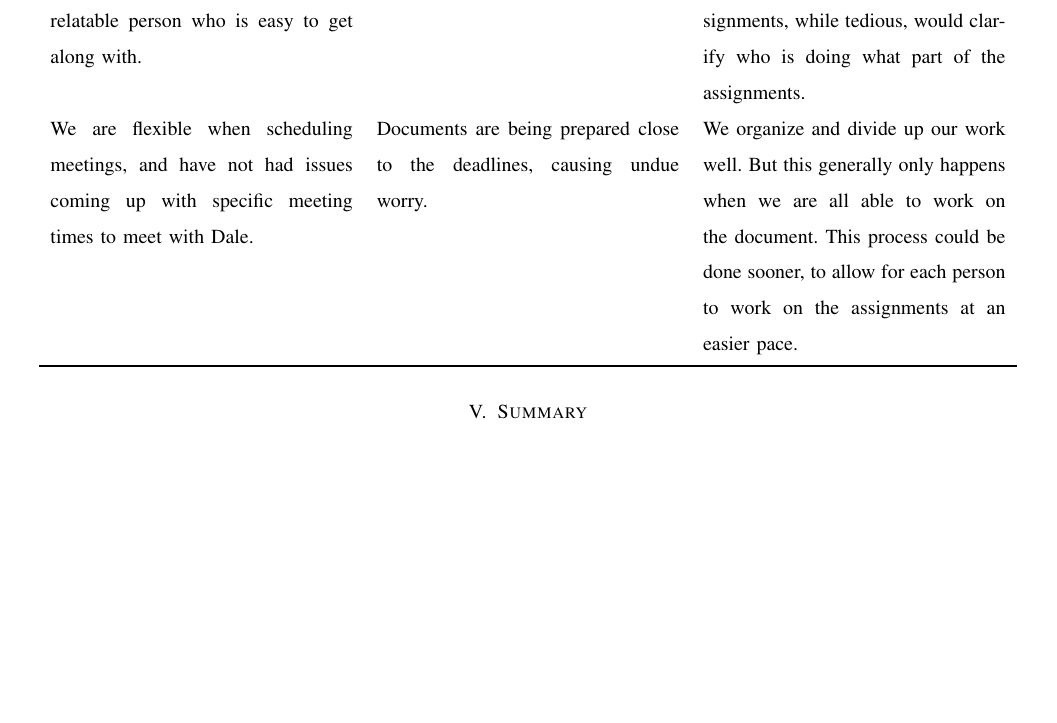
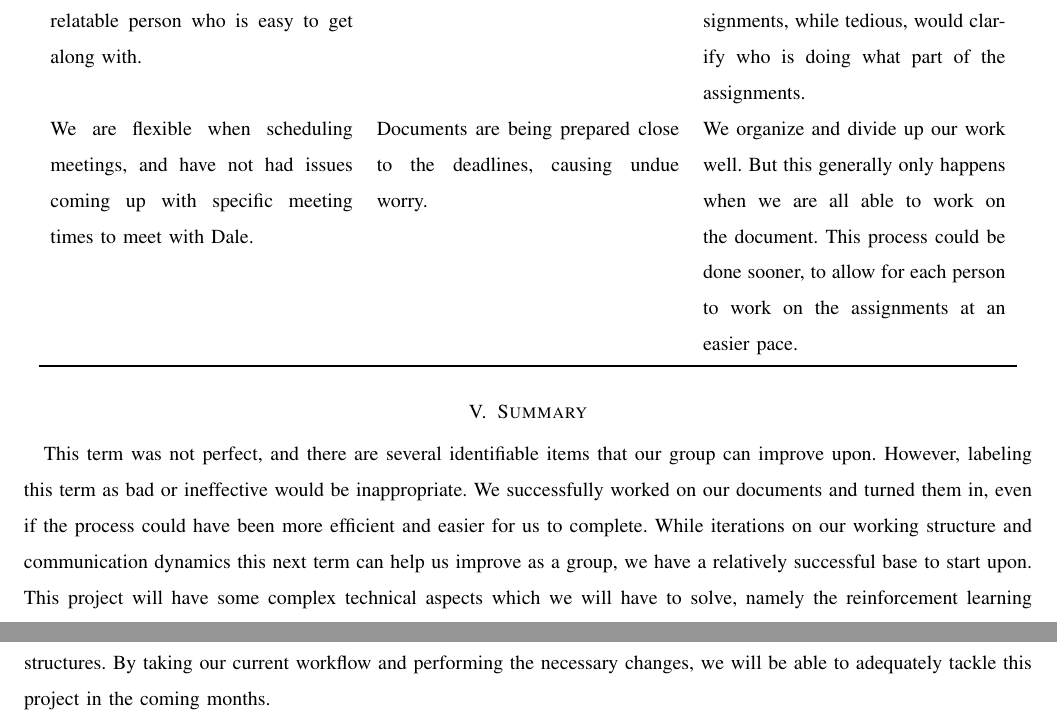
Before and after one commit to bitschift/OpenBrew, a LaTeX paper (docs/progress_report/progress_report.tex): part of page 4 of 4 before the commit and two parts of pages 4 and 5 of 5 after it, the two joined at a grey line, cut so that both start at the same text, the shorter picture padded with empty space. Compiled offline with pdfLaTeX; a missing font is replaced by an installed copy or a similar font; a LaTeX package or settings file that is missing is left out.

Commit message:
Writeup summary of paper, and our progress for the term

```diff
--- a/docs/progress_report/progress_report.tex
+++ b/docs/progress_report/progress_report.tex
@@ -123,5 +123,11 @@ It would have been nice to have complete document to present to Dale this week,
 %\bibliographystyle{ieeetr}
 
 \section{Summary}
+This term was not perfect, and there are several identifiable items that our group can improve upon.
+However, labeling this term as bad or ineffective would be inappropriate.
+We successfully worked on our documents and turned them in, even if the process could have been more efficient and easier for us to complete.
+While iterations on our working structure and communication dynamics this next term can help us improve as a group, we have a relatively successful base to start upon.
+This project will have some complex technical aspects which we will have to solve, namely the reinforcement learning structures.
+By taking our current workflow and performing the necessary changes, we will be able to adequately tackle this project in the coming months.
 
 \end{document}
```
